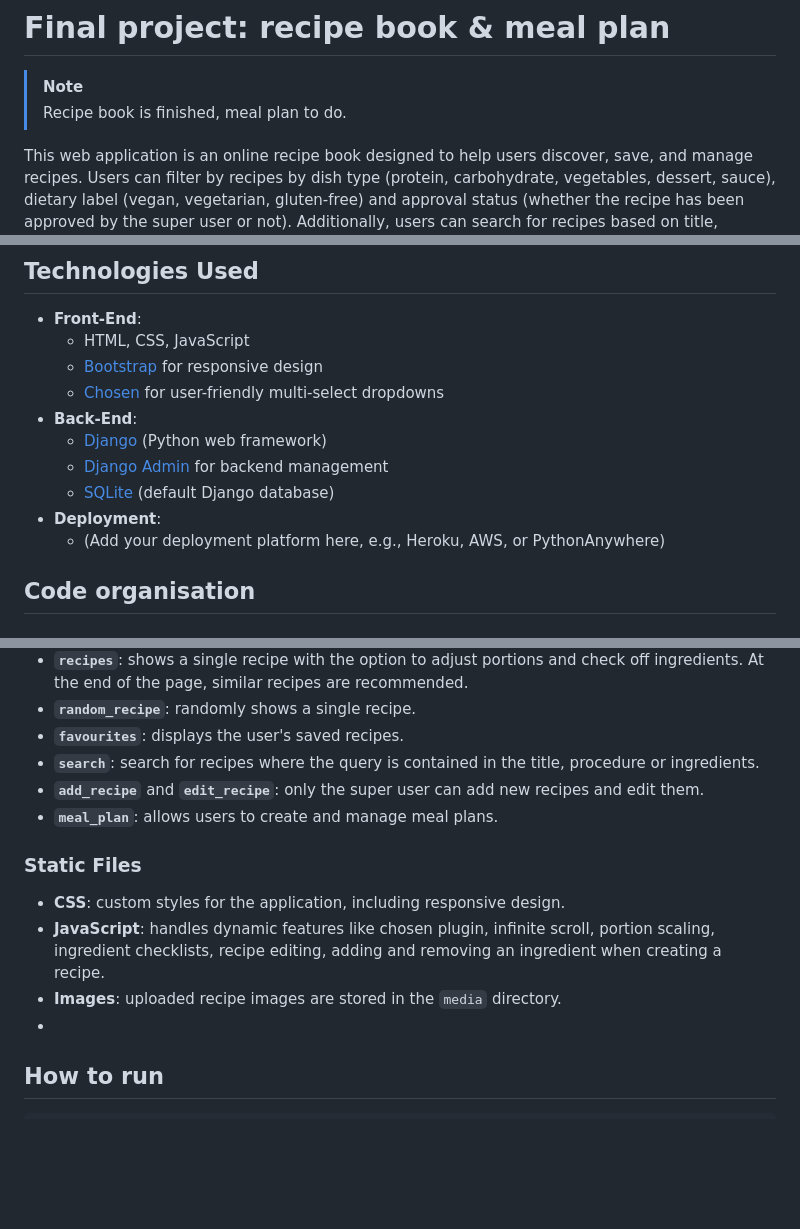
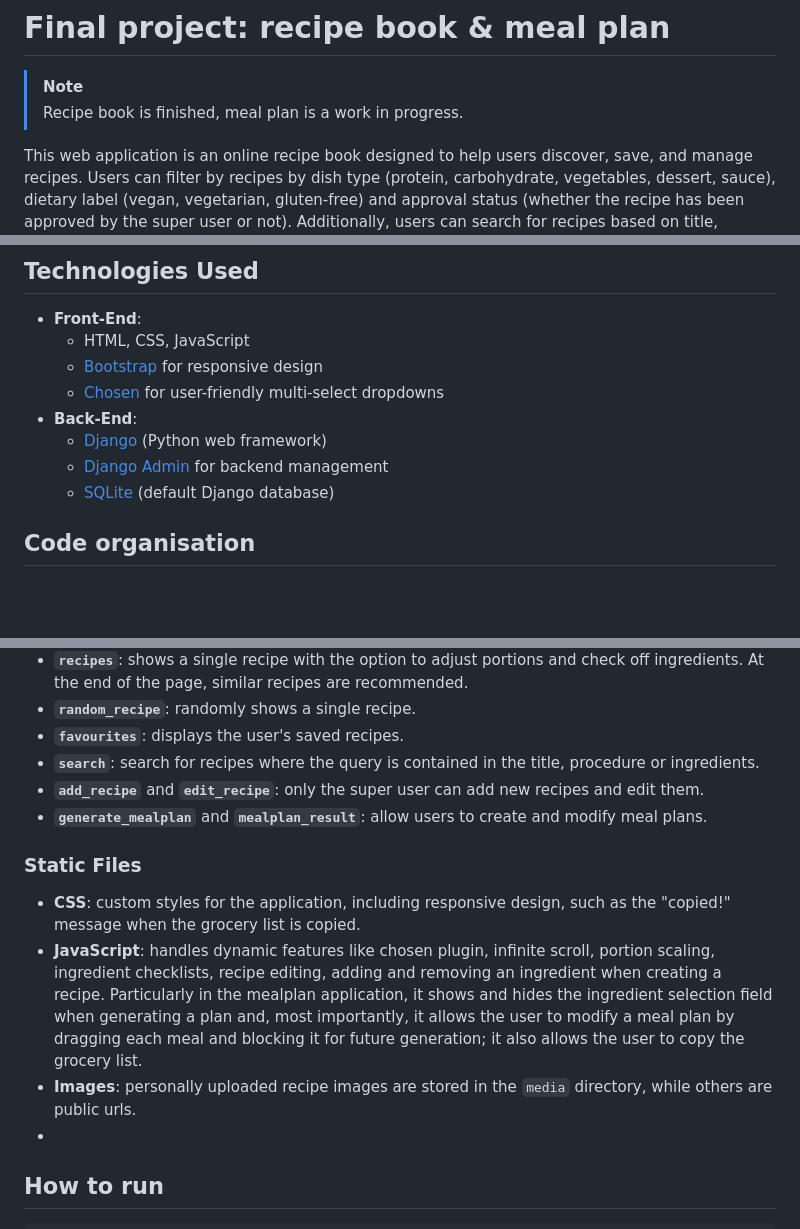
Before and after one commit to saraserafino/CS50-Web-Programming-with-Python-and-JavaScript, a Markdown page: Final project/README.md, 3 parts joined by grey strips. GitHub-like rendering; blank space fills up the shorter version.

````diff
--- a/Final project/README.md
+++ b/Final project/README.md
@@ -1,6 +1,6 @@
 # Final project: recipe book & meal plan
 > [!NOTE]
-> Recipe book is finished, meal plan to do.
+> Recipe book is finished, meal plan is a work in progress.
 
 This web application is an online recipe book designed to help users discover, save, and manage recipes. Users can filter by recipes by dish type (protein, carbohydrate, vegetables, dessert, sauce), dietary label (vegan, vegetarian, gluten-free) and approval status (whether the recipe has been approved by the super user or not). Additionally, users can search for recipes based on title, ingredients, or procedure.<br>
 For every recipe, users can adjust the portion size, and the ingredient quantities will automatically scale accordingly, allowing for meal planning and cooking flexibility.
@@ -43,8 +43,6 @@ Although the design may seem similar to previous projects (e.g., search function
   - [Django](https://www.djangoproject.com/) (Python web framework)
   - [Django Admin](https://docs.djangoproject.com/en/5.0/ref/contrib/admin/) for backend management
   - [SQLite](https://www.sqlite.org/index.html) (default Django database)
-- **Deployment**:
-  - (Add your deployment platform here, e.g., Heroku, AWS, or PythonAnywhere)
 
 ## Code organisation
 ### Models
@@ -70,12 +68,12 @@ The application includes the following models:
 - **`favourites`**: displays the user's saved recipes.
 - **`search`**: search for recipes where the query is contained in the title, procedure or ingredients.
 - **`add_recipe`** and **`edit_recipe`**: only the super user can add new recipes and edit them.
-- **`meal_plan`**: allows users to create and manage meal plans.
+- **`generate_mealplan`** and **`mealplan_result`**: allow users to create and modify meal plans.
 
 ### Static Files
-- **CSS**: custom styles for the application, including responsive design.
-- **JavaScript**: handles dynamic features like chosen plugin, infinite scroll, portion scaling, ingredient checklists, recipe editing, adding and removing an ingredient when creating a recipe.
-- **Images**: uploaded recipe images are stored in the `media` directory.
+- **CSS**: custom styles for the application, including responsive design, such as the "copied!" message when the grocery list is copied.
+- **JavaScript**: handles dynamic features like chosen plugin, infinite scroll, portion scaling, ingredient checklists, recipe editing, adding and removing an ingredient when creating a recipe. Particularly in the mealplan application, it shows and hides the ingredient selection field when generating a plan and, most importantly, it allows the user to modify a meal plan by dragging each meal and blocking it for future generation; it also allows the user to copy the grocery list.
+- **Images**: personally uploaded recipe images are stored in the `media` directory, while others are public urls.
 -
 ## How to run
 ```bash
````
